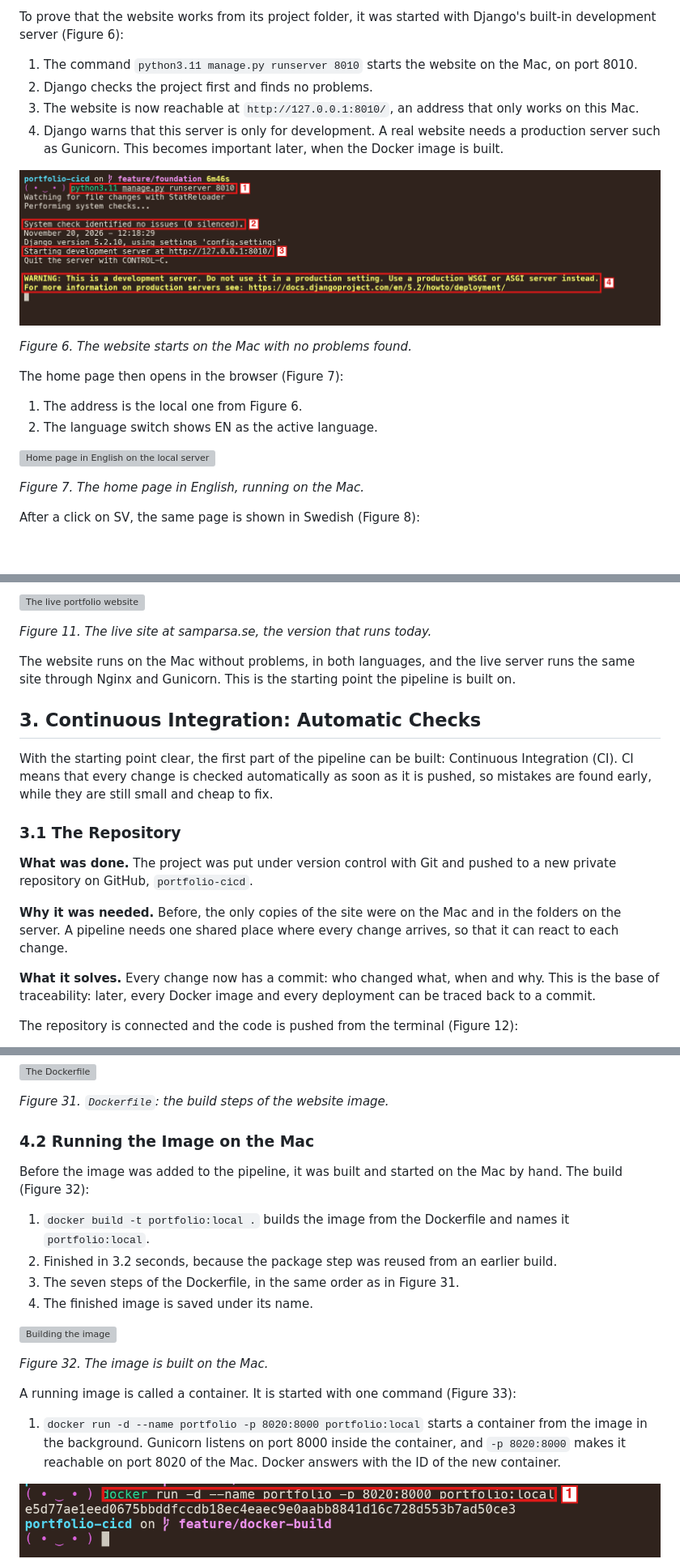
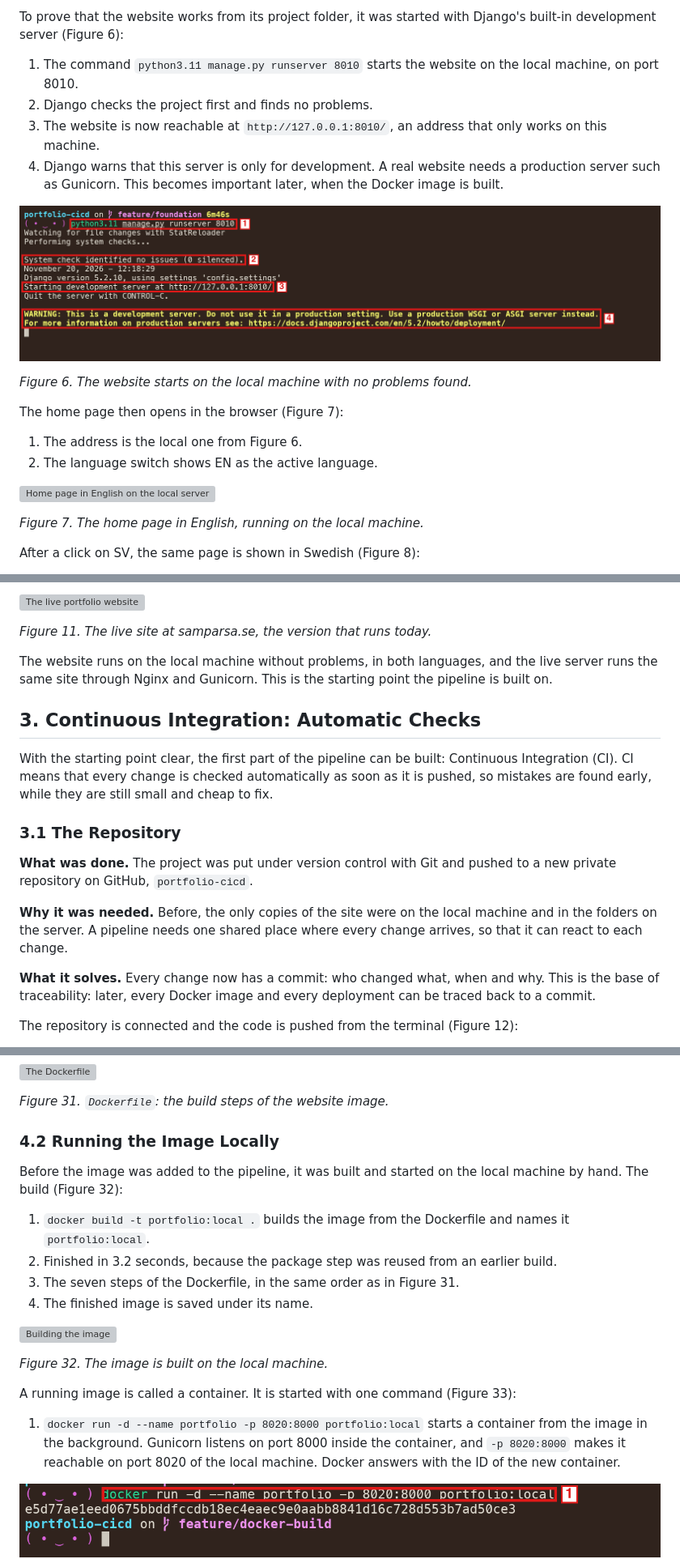
Before and after one commit to SamKian0007/portfolio-cicd, a Markdown page: project-record/project-record.md, 3 parts joined by grey strips. Shown at 81% size. Drawn GitHub-style; blank space fills up the shorter version; grey boxes are pictures that could not be loaded.

```diff
--- a/project-record/project-record.md
+++ b/project-record/project-record.md
@@ -129,14 +129,14 @@ Two more files matter for safety. `.gitignore` keeps local and secret files out
 
 To prove that the website works from its project folder, it was started with Django's built-in development server (Figure 6):
 
-1. The command `python3.11 manage.py runserver 8010` starts the website on the Mac, on port 8010.
+1. The command `python3.11 manage.py runserver 8010` starts the website on the local machine, on port 8010.
 2. Django checks the project first and finds no problems.
-3. The website is now reachable at `http://127.0.0.1:8010/`, an address that only works on this Mac.
+3. The website is now reachable at `http://127.0.0.1:8010/`, an address that only works on this machine.
 4. Django warns that this server is only for development. A real website needs a production server such as Gunicorn. This becomes important later, when the Docker image is built.
 
 ![Terminal with the Django development server running](images/local-run-terminal.png)
 
-*Figure 6. The website starts on the Mac with no problems found.*
+*Figure 6. The website starts on the local machine with no problems found.*
 
 The home page then opens in the browser (Figure 7):
 
@@ -145,7 +145,7 @@ The home page then opens in the browser (Figure 7):
 
 ![Home page in English on the local server](images/local-run-home-en.png)
 
-*Figure 7. The home page in English, running on the Mac.*
+*Figure 7. The home page in English, running on the local machine.*
 
 After a click on SV, the same page is shown in Swedish (Figure 8):
 
@@ -195,7 +195,7 @@ Finally, the live site answers on its real address (Figure 11):
 
 *Figure 11. The live site at samparsa.se, the version that runs today.*
 
-The website runs on the Mac without problems, in both languages, and the live server runs the same site through Nginx and Gunicorn. This is the starting point the pipeline is built on.
+The website runs on the local machine without problems, in both languages, and the live server runs the same site through Nginx and Gunicorn. This is the starting point the pipeline is built on.
 
 ## 3. Continuous Integration: Automatic Checks
 
@@ -205,7 +205,7 @@ With the starting point clear, the first part of the pipeline can be built: Cont
 
 **What was done.** The project was put under version control with Git and pushed to a new private repository on GitHub, `portfolio-cicd`.
 
-**Why it was needed.** Before, the only copies of the site were on the Mac and in the folders on the server. A pipeline needs one shared place where every change arrives, so that it can react to each change.
+**Why it was needed.** Before, the only copies of the site were on the local machine and in the folders on the server. A pipeline needs one shared place where every change arrives, so that it can react to each change.
 
 **What it solves.** Every change now has a commit: who changed what, when and why. This is the base of traceability: later, every Docker image and every deployment can be traced back to a commit.
 
@@ -455,9 +455,9 @@ The image is described in a file called `Dockerfile`, a list of build steps that
 
 *Figure 31. `Dockerfile`: the build steps of the website image.*
 
-### 4.2 Running the Image on the Mac
+### 4.2 Running the Image Locally
 
-Before the image was added to the pipeline, it was built and started on the Mac by hand. The build (Figure 32):
+Before the image was added to the pipeline, it was built and started on the local machine by hand. The build (Figure 32):
 
 1. `docker build -t portfolio:local .` builds the image from the Dockerfile and names it `portfolio:local`.
 2. Finished in 3.2 seconds, because the package step was reused from an earlier build.
@@ -466,11 +466,11 @@ Before the image was added to the pipeline, it was built and started on the Mac
 
 ![Building the image](images/terminal-docker-build.png)
 
-*Figure 32. The image is built on the Mac.*
+*Figure 32. The image is built on the local machine.*
 
 A running image is called a container. It is started with one command (Figure 33):
 
-1. `docker run -d --name portfolio -p 8020:8000 portfolio:local` starts a container from the image in the background. Gunicorn listens on port 8000 inside the container, and `-p 8020:8000` makes it reachable on port 8020 of the Mac. Docker answers with the ID of the new container.
+1. `docker run -d --name portfolio -p 8020:8000 portfolio:local` starts a container from the image in the background. Gunicorn listens on port 8000 inside the container, and `-p 8020:8000` makes it reachable on port 8020 of the local machine. Docker answers with the ID of the new container.
 
 ![Starting the container](images/terminal-docker-run.png)
 
```
Also changed, not shown: other parts of project-record/project-record.md (+16 -16 lines), project-record/images/big-picture-where-everything-lives.png, project-record/images/cicd-pipeline-stages.png, project-record/images/overview-before-manual-update.png.
